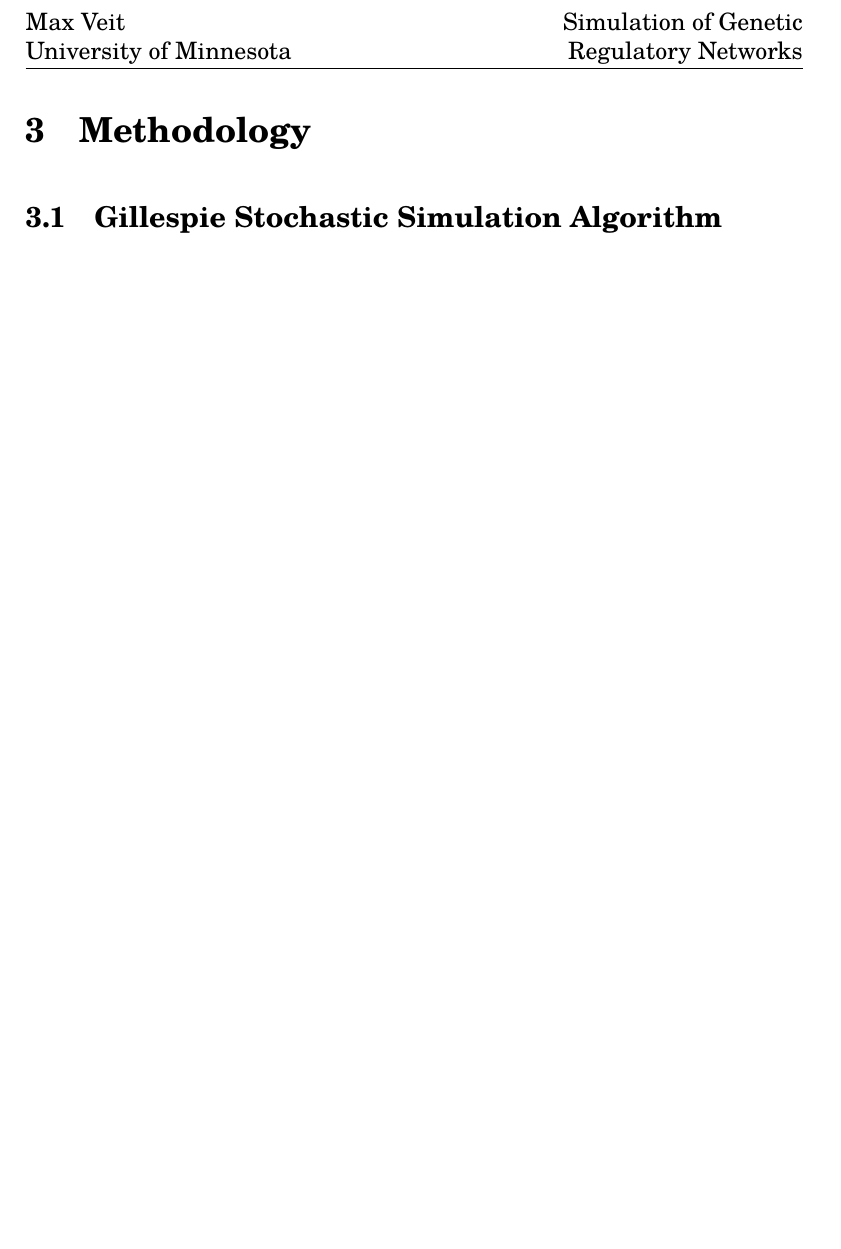
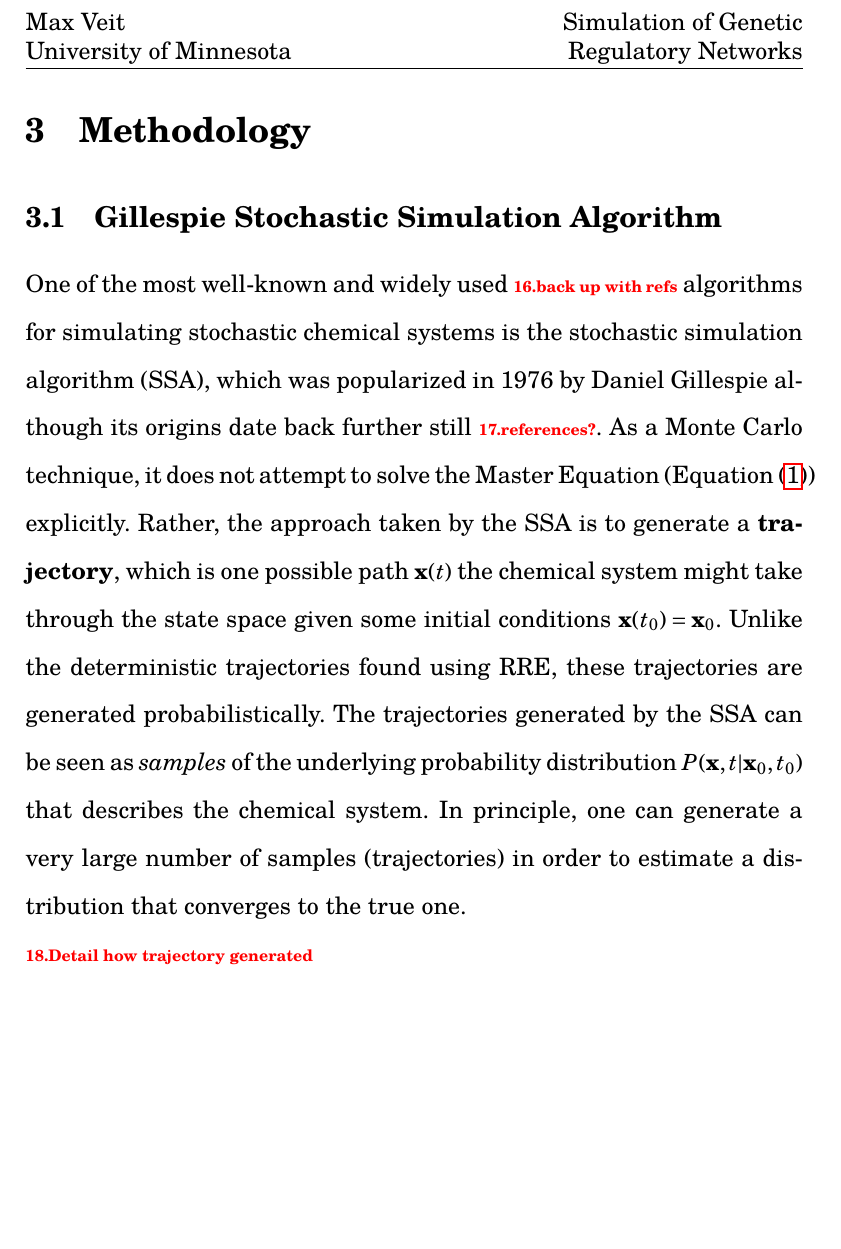
Before and after one commit to max-veit/wessa-delay, a LaTeX thesis (thesis/thesis.tex): part of page 8 of 9, cut so that both start at the same text, the shorter picture padded with empty space. Compiled offline with LuaLaTeX.

Commit message:
Started methodology section with intro to the SSA

```diff
--- a/thesis/thesis.tex
+++ b/thesis/thesis.tex
@@ -158,6 +158,10 @@ Finally, introducing delayed reactions has an important consequence: Since delay
 \subsection{Gillespie Stochastic Simulation Algorithm} % (fold)
 \label{sub:gillespie-ssa}
 
+One of the most well-known and widely used \todo{back up with refs} algorithms for simulating stochastic chemical systems is the stochastic simulation algorithm (SSA), which was popularized in 1976 by Daniel Gillespie although its origins date back further still \todo{references?}. As a Monte Carlo technique, it does not attempt to solve the Master Equation (Equation~\eqref{eq:master-eqn}) explicitly. Rather, the approach taken by the SSA is to generate a \defkeywd{trajectory}, which is one possible path $\vec{x}(t)$ the chemical system might take through the state space given some initial conditions $\vec{x}(t_0) = \vec{x}_0$. Unlike the deterministic trajectories found using RRE, these trajectories are generated probabilistically. The trajectories generated by the SSA can be seen as \emph{samples} of the underlying probability distribution $P(\vec{x}, t | \vec{x}_0, t_0)$ that describes the chemical system. In principle, one can generate a very large number of samples (trajectories) in order to estimate a distribution that converges to the true one.
+
+\todo{Detail how trajectory generated}
+
 % subsection gillespie-ssa (end)
 
 \subsection{Extension to Non-Markovian Dynamics} % (fold)
```
